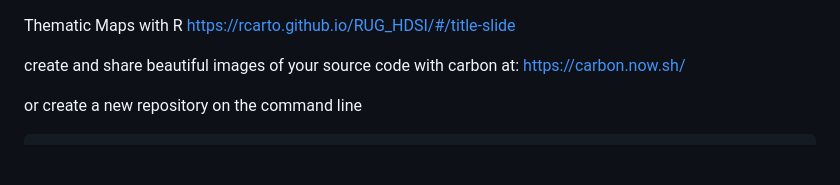
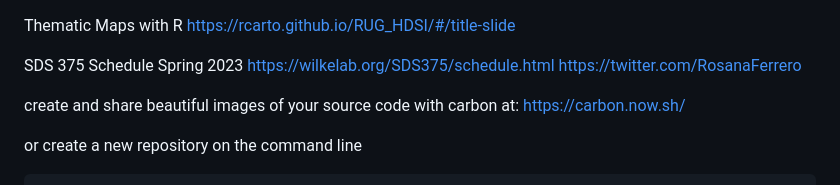
Before and after one commit to Yedomon/R, a Markdown page: README.md, the part around the change. Rendered like a GitHub page; blank space fills up the shorter version.

```diff
--- a/README.md
+++ b/README.md
@@ -2,6 +2,7 @@
 Thematic Maps with R   https://rcarto.github.io/RUG_HDSI/#/title-slide
 
 
+SDS 375 Schedule Spring 2023 https://wilkelab.org/SDS375/schedule.html  https://twitter.com/RosanaFerrero
 
 
 create and share beautiful images of your source code with carbon at:  https://carbon.now.sh/
```
